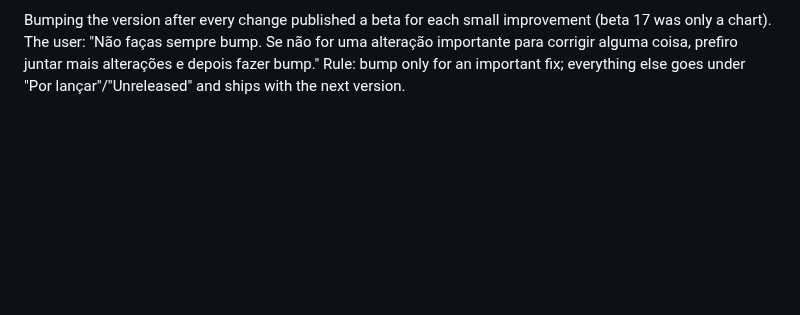
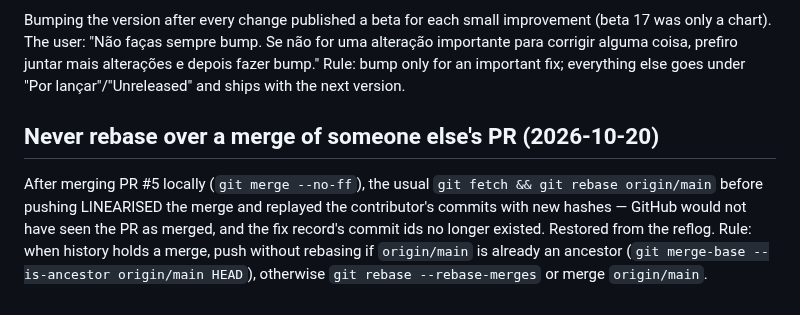
Before and after one commit to F100Pilot/RockForge, a Markdown page: tasks/lessons.md, the part around the change. Drawn GitHub-style; blank space fills up the shorter version.

Commit message:
Lições: não fazer rebase por cima do merge de um PR
Co-Authored-By: Claude Opus 5.5 <noreply@anthropic.com>
Claude-Session: https://claude.ai/code/session_01GeAknYTYRLS4B4vyUVDiRo

```diff
--- a/tasks/lessons.md
+++ b/tasks/lessons.md
@@ -144,3 +144,12 @@ não for uma alteração importante para corrigir alguma coisa, prefiro juntar
 mais alterações e depois fazer bump." Rule: bump only for an important fix;
 everything else goes under "Por lançar"/"Unreleased" and ships with the next
 version.
+
+## Never rebase over a merge of someone else's PR (2026-10-20)
+After merging PR #5 locally (`git merge --no-ff`), the usual
+`git fetch && git rebase origin/main` before pushing LINEARISED the merge and
+replayed the contributor's commits with new hashes — GitHub would not have seen
+the PR as merged, and the fix record's commit ids no longer existed. Restored
+from the reflog. Rule: when history holds a merge, push without rebasing if
+`origin/main` is already an ancestor (`git merge-base --is-ancestor origin/main
+HEAD`), otherwise `git rebase --rebase-merges` or merge `origin/main`.
```
